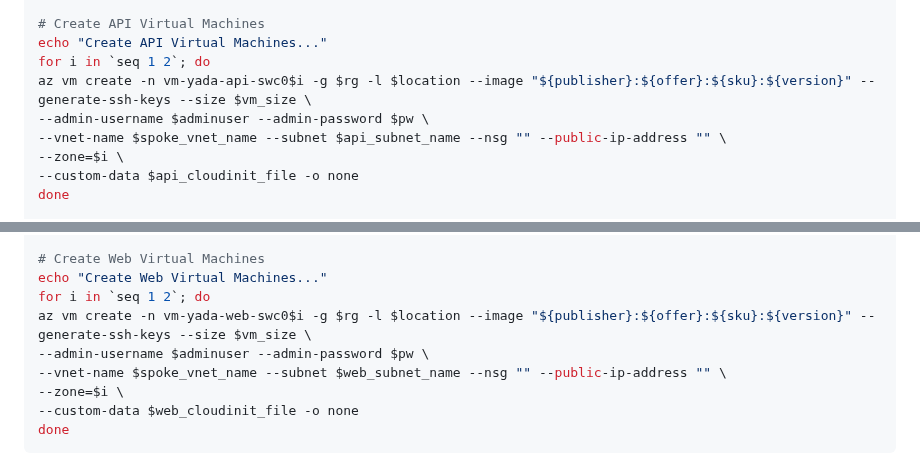
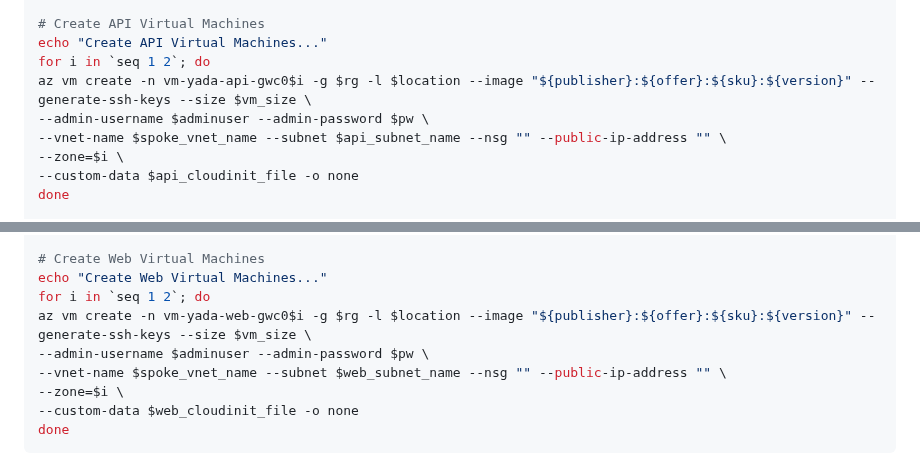
Before and after one commit to jonathan-vella/secure-networking-hackathon, a Markdown page: hacker-assets/sol_challenge05_yada.md, 2 parts joined by grey strips. Rendered like a GitHub page.

Commit message:
Update VM names in sol_challenge05_yada.md

```diff
--- a/hacker-assets/sol_challenge05_yada.md
+++ b/hacker-assets/sol_challenge05_yada.md
@@ -99,7 +99,7 @@ EOF
 # Create API Virtual Machines
 echo "Create API Virtual Machines..."
 for i in `seq 1 2`; do
-az vm create -n vm-yada-api-swc0$i -g $rg -l $location --image "${publisher}:${offer}:${sku}:${version}" --generate-ssh-keys --size $vm_size \
+az vm create -n vm-yada-api-gwc0$i -g $rg -l $location --image "${publisher}:${offer}:${sku}:${version}" --generate-ssh-keys --size $vm_size \
 --admin-username $adminuser --admin-password $pw \
 --vnet-name $spoke_vnet_name --subnet $api_subnet_name --nsg "" --public-ip-address "" \
 --zone=$i \
@@ -125,7 +125,7 @@ EOF
 # Create Web Virtual Machines
 echo "Create Web Virtual Machines..."
 for i in `seq 1 2`; do
-az vm create -n vm-yada-web-swc0$i -g $rg -l $location --image "${publisher}:${offer}:${sku}:${version}" --generate-ssh-keys --size $vm_size \
+az vm create -n vm-yada-web-gwc0$i -g $rg -l $location --image "${publisher}:${offer}:${sku}:${version}" --generate-ssh-keys --size $vm_size \
 --admin-username $adminuser --admin-password $pw \
 --vnet-name $spoke_vnet_name --subnet $web_subnet_name --nsg "" --public-ip-address "" \
 --zone=$i \
```
